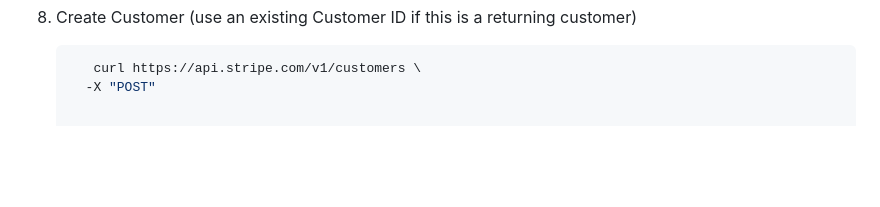
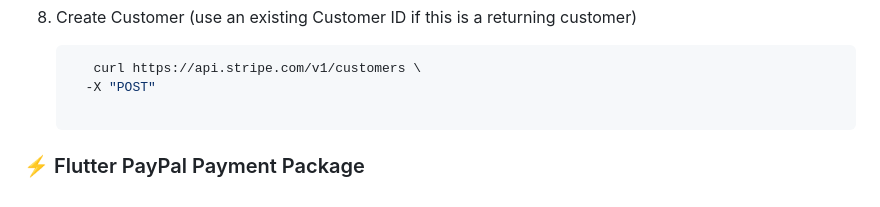
Before and after one commit to Esra2-Abdelltif/checkout_payment_integration, a Markdown page: README.md, the part around one of its changes. GitHub-like rendering; blank space fills up the shorter version.

````diff
--- a/README.md
+++ b/README.md
@@ -93,3 +93,5 @@ To install the Flutter PayPal Payment Package, follow these steps
      ```dart
         curl https://api.stripe.com/v1/customers \
        -X "POST"
+
+### ⚡  Flutter PayPal Payment Package
````
Also changed, not shown: other parts of README.md (+1 -1 lines).
